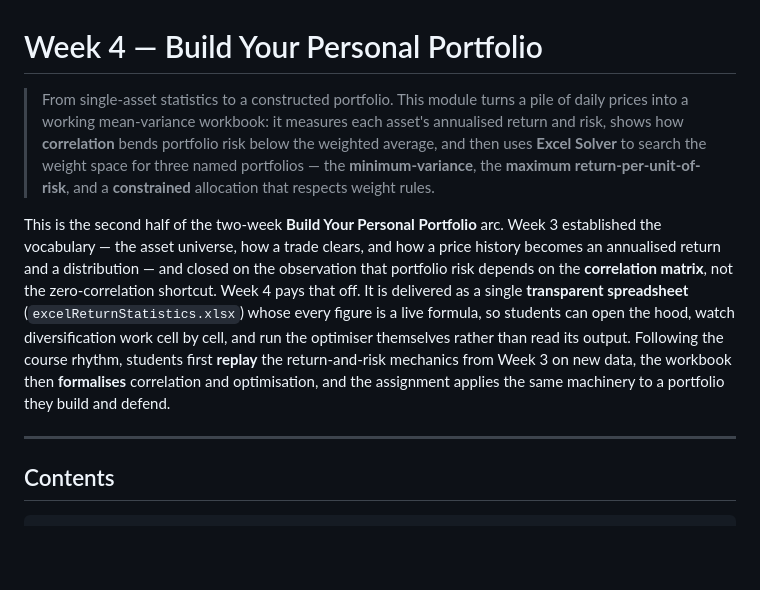
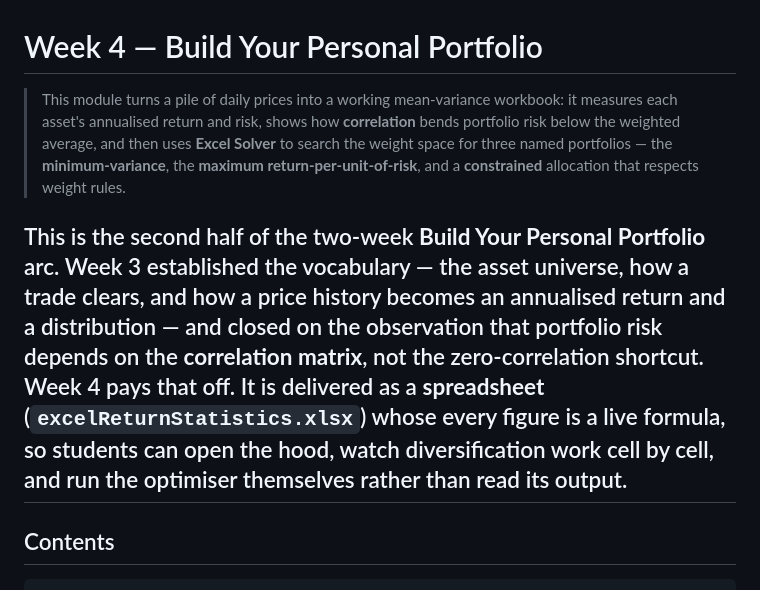
Before and after one commit to abhishekshyp/financial-economics, a Markdown page: Week4_BuildYourPersonalPortfolio/README.md, the part around the change. Drawn GitHub-style; blank space fills up the shorter version.

```diff
--- a/Week4_BuildYourPersonalPortfolio/README.md
+++ b/Week4_BuildYourPersonalPortfolio/README.md
@@ -1,9 +1,8 @@
 # Week 4 — Build Your Personal Portfolio
 
-> From single-asset statistics to a constructed portfolio. This module turns a pile of daily prices into a working mean-variance workbook: it measures each asset's annualised return and risk, shows how **correlation** bends portfolio risk below the weighted average, and then uses **Excel Solver** to search the weight space for three named portfolios — the **minimum-variance**, the **maximum return-per-unit-of-risk**, and a **constrained** allocation that respects weight rules.
+> This module turns a pile of daily prices into a working mean-variance workbook: it measures each asset's annualised return and risk, shows how **correlation** bends portfolio risk below the weighted average, and then uses **Excel Solver** to search the weight space for three named portfolios — the **minimum-variance**, the **maximum return-per-unit-of-risk**, and a **constrained** allocation that respects weight rules.
 
-This is the second half of the two-week **Build Your Personal Portfolio** arc. Week 3 established the vocabulary — the asset universe, how a trade clears, and how a price history becomes an annualised return and a distribution — and closed on the observation that portfolio risk depends on the **correlation matrix**, not the zero-correlation shortcut. Week 4 pays that off. It is delivered as a single **transparent spreadsheet** (`excelReturnStatistics.xlsx`) whose every figure is a live formula, so students can open the hood, watch diversification work cell by cell, and run the optimiser themselves rather than read its output. Following the course rhythm, students first **replay** the return-and-risk mechanics from Week 3 on new data, the workbook then **formalises** correlation and optimisation, and the assignment applies the same machinery to a portfolio they build and defend.
-
+This is the second half of the two-week **Build Your Personal Portfolio** arc. Week 3 established the vocabulary — the asset universe, how a trade clears, and how a price history becomes an annualised return and a distribution — and closed on the observation that portfolio risk depends on the **correlation matrix**, not the zero-correlation shortcut. Week 4 pays that off. It is delivered as a **spreadsheet** (`excelReturnStatistics.xlsx`) whose every figure is a live formula, so students can open the hood, watch diversification work cell by cell, and run the optimiser themselves rather than read its output.
 ---
 
 ## Contents
```
